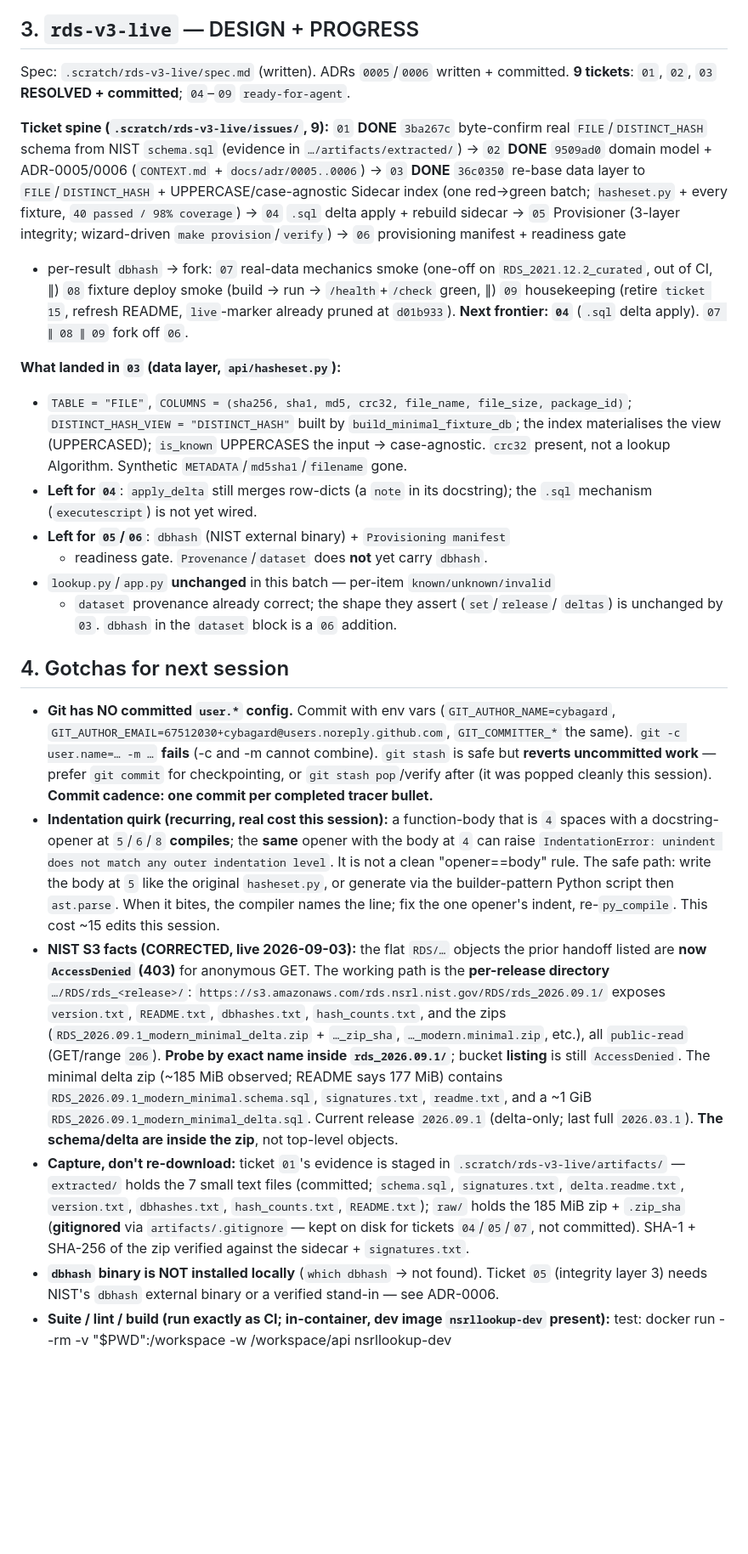
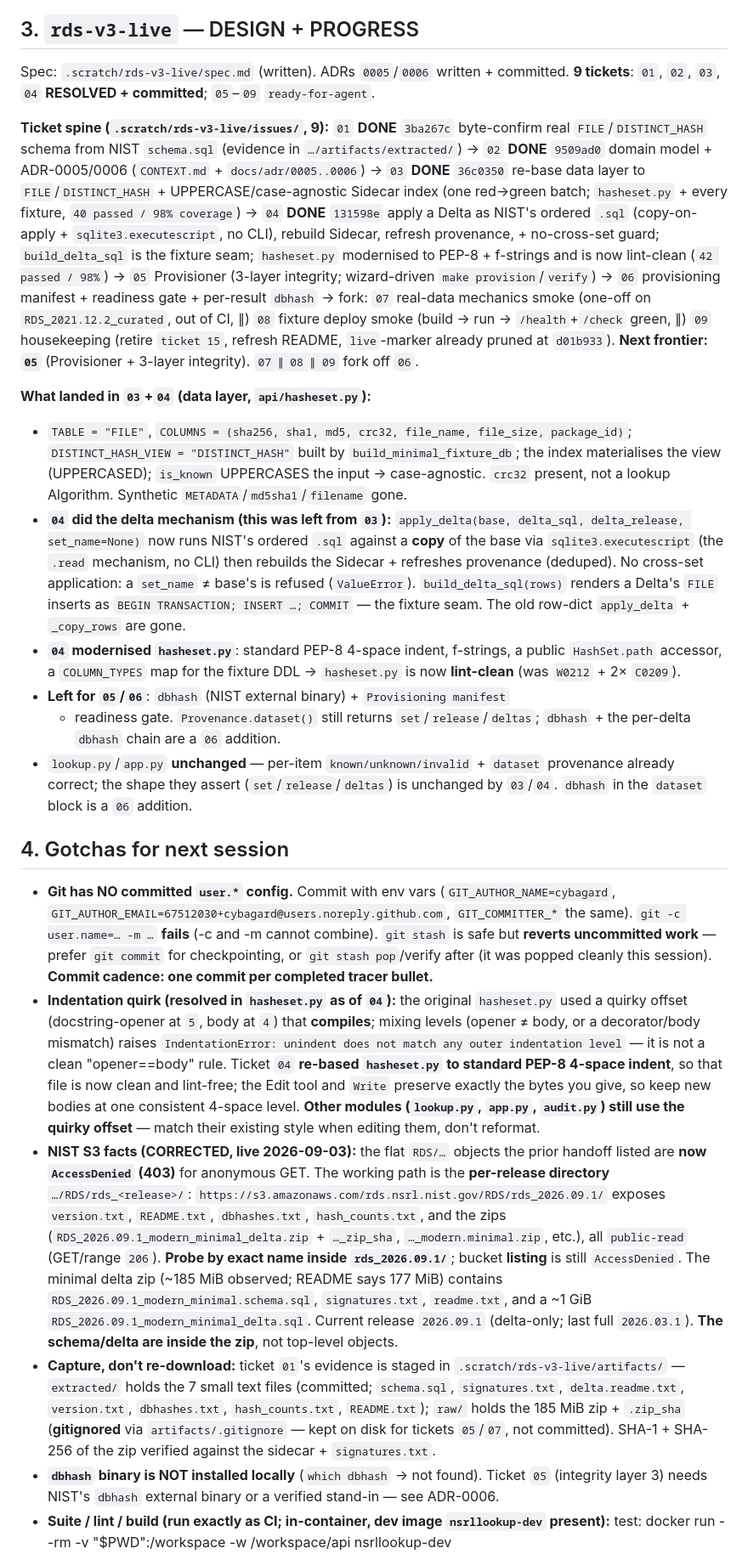
Before and after one commit to cybagard/nsrllookup, a Markdown page: .scratch/rds-v3-migration/handoff.md, the part around one of its changes. Shown at 85% size. GitHub-like rendering; blank space fills up the shorter version.

Commit message:
Mark ticket 04 resolved; refresh handoff (next is 05)
Record that the `.sql` delta mechanism landed at 131598e (apply_delta via
executescript + no-cross-set guard, build_delta_sql fixture seam, hasheset.py
modernised + lint-clean, 42 pass / 98%). Updates the ticket spine (01-04 done,
next 05), the indentation-quirk gotcha (resolved in hasheset.py), the artifacts
note, and the health/next-step section.

```diff
--- a/.scratch/rds-v3-migration/handoff.md
+++ b/.scratch/rds-v3-migration/handoff.md
@@ -46,7 +46,8 @@ shipped `schema.sql`, release `2026.09.1`; evidence + 3 integrity layers in
 ## 3. `rds-v3-live` — DESIGN + PROGRESS
 
 Spec: `.scratch/rds-v3-live/spec.md` (written). ADRs `0005`/`0006` written + committed.
-**9 tickets**: `01`, `02`, `03` **RESOLVED + committed**; `04`–`09` `ready-for-agent`.
+**9 tickets**: `01`, `02`, `03`, `04` **RESOLVED + committed**; `05`–`09`
+`ready-for-agent`.
 
 **Ticket spine (`.scratch/rds-v3-live/issues/`, 9):**
 `01` **DONE** `3ba267c` byte-confirm real `FILE`/`DISTINCT_HASH` schema from NIST
@@ -54,27 +55,40 @@ Spec: `.scratch/rds-v3-live/spec.md` (written). ADRs `0005`/`0006` written + com
 model + ADR-0005/0006 (`CONTEXT.md` + `docs/adr/0005..0006`) → `03` **DONE** `36c0350`
 re-base data layer to `FILE`/`DISTINCT_HASH` + UPPERCASE/case-agnostic Sidecar index
 (one red→green batch; `hasheset.py` + every fixture, `40 passed / 98% coverage`) →
-`04` `.sql` delta apply + rebuild sidecar → `05` Provisioner (3-layer integrity;
-wizard-driven `make provision`/`verify`) → `06` provisioning manifest + readiness gate
-+ per-result `dbhash` → fork: `07` real-data mechanics smoke (one-off on
+`04` **DONE** `131598e` apply a Delta as NIST's ordered `.sql` (copy-on-apply +
+`sqlite3.executescript`, no CLI), rebuild Sidecar, refresh provenance, + no-cross-set
+guard; `build_delta_sql` is the fixture seam; `hasheset.py` modernised to PEP-8 +
+f-strings and is now lint-clean (`42 passed / 98%`) → `05` Provisioner (3-layer
+integrity; wizard-driven `make provision`/`verify`) → `06` provisioning manifest +
+readiness gate + per-result `dbhash` → fork: `07` real-data mechanics smoke (one-off on
 `RDS_2021.12.2_curated`, out of CI, ∥) `08` fixture deploy smoke (build → run →
 `/health`+`/check` green, ∥) `09` housekeeping (retire `ticket 15`, refresh README,
 `live`-marker already pruned at `d01b933`).
-**Next frontier: `04`** (`.sql` delta apply). `07 ∥ 08 ∥ 09` fork off `06`.
+**Next frontier: `05`** (Provisioner + 3-layer integrity). `07 ∥ 08 ∥ 09` fork off
+`06`.
 
-**What landed in `03` (data layer, `api/hasheset.py`):**
+**What landed in `03`+`04` (data layer, `api/hasheset.py`):**
 - `TABLE = "FILE"`, `COLUMNS = (sha256, sha1, md5, crc32, file_name, file_size,
   package_id)`; `DISTINCT_HASH_VIEW = "DISTINCT_HASH"` built by
    `build_minimal_fixture_db`; the index materialises the view (UPPERCASED);
-  `is_known` UPPERCASES the input → case-agnostic. `crc32` present, not a lookup
+   `is_known` UPPERCASES the input → case-agnostic. `crc32` present, not a lookup
    Algorithm. Synthetic `METADATA`/`md5sha1`/`filename` gone.
-- **Left for `04`**: `apply_delta` still merges row-dicts (a `note` in its docstring);
-   the `.sql` mechanism (`executescript`) is not yet wired.
+- **`04` did the delta mechanism (this was left from `03`):** `apply_delta(base,
+  delta_sql, delta_release, set_name=None)` now runs NIST's ordered `.sql` against a
+   **copy** of the base via `sqlite3.executescript` (the `.read` mechanism, no CLI)
+   then rebuilds the Sidecar + refreshes provenance (deduped). No cross-set
+   application: a `set_name` ≠ base's is refused (`ValueError`). `build_delta_sql(rows)`
+   renders a Delta's `FILE` inserts as `BEGIN TRANSACTION; INSERT …; COMMIT` — the
+   fixture seam. The old row-dict `apply_delta` + `_copy_rows` are gone.
+- **`04` modernised `hasheset.py`**: standard PEP-8 4-space indent, f-strings, a
+   public `HashSet.path` accessor, a `COLUMN_TYPES` map for the fixture DDL →
+   `hasheset.py` is now **lint-clean** (was `W0212` + 2× `C0209`).
 - **Left for `05`/`06`**: `dbhash` (NIST external binary) + `Provisioning manifest`
-  + readiness gate. `Provenance`/`dataset` does **not** yet carry `dbhash`.
-- `lookup.py`/`app.py` **unchanged** in this batch — per-item `known/unknown/invalid`
-  + `dataset` provenance already correct; the shape they assert (`set`/`release`/
-  `deltas`) is unchanged by `03`. `dbhash` in the `dataset` block is a `06` addition.
+   + readiness gate. `Provenance.dataset()` still returns `set`/`release`/`deltas`;
+   `dbhash` + the per-delta `dbhash` chain are a `06` addition.
+- `lookup.py`/`app.py` **unchanged** — per-item `known/unknown/invalid` + `dataset`
+   provenance already correct; the shape they assert (`set`/`release`/`deltas`) is
+   unchanged by `03`/`04`. `dbhash` in the `dataset` block is a `06` addition.
 
 ## 4. Gotchas for next session
 
@@ -84,13 +98,15 @@ wizard-driven `make provision`/`verify`) → `06` provisioning manifest + readin
    combine). `git stash` is safe but **reverts uncommitted work** — prefer
    `git commit` for checkpointing, or `git stash pop`/verify after (it was popped
    cleanly this session). **Commit cadence: one commit per completed tracer bullet.**
-- **Indentation quirk (recurring, real cost this session):** a function-body that is
-   `4` spaces with a docstring-opener at `5`/`6`/`8` **compiles**; the **same** opener
-   with the body at `4` can raise `IndentationError: unindent does not match any outer
-   indentation level`. It is not a clean "opener==body" rule. The safe path: write the
-   body at `5` like the original `hasheset.py`, or generate via the builder-pattern
-   Python script then `ast.parse`. When it bites, the compiler names the line; fix the
-   one opener's indent, re-`py_compile`. This cost ~15 edits this session.
+- **Indentation quirk (resolved in `hasheset.py` as of `04`):** the original
+  `hasheset.py` used a quirky offset (docstring-opener at `5`, body at `4`) that
+  **compiles**; mixing levels (opener ≠ body, or a decorator/body mismatch) raises
+   `IndentationError: unindent does not match any outer indentation level` — it is
+   not a clean "opener==body" rule. Ticket `04` **re-based `hasheset.py` to standard
+    PEP-8 4-space indent**, so that file is now clean and lint-free; the Edit tool and
+   `Write` preserve exactly the bytes you give, so keep new bodies at one consistent
+   4-space level. **Other modules (`lookup.py`, `app.py`, `audit.py`) still use the
+   quirky offset** — match their existing style when editing them, don't reformat.
 - **NIST S3 facts (CORRECTED, live 2026-09-03):** the flat `RDS/…` objects the prior
    handoff listed are **now `AccessDenied` (403)** for anonymous GET. The working path
    is the **per-release directory** `…/RDS/rds_<release>/`:
@@ -106,11 +122,11 @@ wizard-driven `make provision`/`verify`) → `06` provisioning manifest + readin
    top-level objects.
 - **Capture, don't re-download:** ticket `01`'s evidence is staged in
    `.scratch/rds-v3-live/artifacts/` — `extracted/` holds the 7 small text files
-   (committed; `schema.sql`, `signatures.txt`, `delta.readme.txt`, `version.txt`,
-   `dbhashes.txt`, `hash_counts.txt`, `README.txt`); `raw/` holds the 185 MiB zip +
-   `.zip_sha` (**gitignored** via `artifacts/.gitignore` — kept on disk for tickets
-   `04`/`05`/`07`, not committed). SHA-1 + SHA-256 of the zip verified against the
-   sidecar + `signatures.txt`.
+     (committed; `schema.sql`, `signatures.txt`, `delta.readme.txt`, `version.txt`,
+     `dbhashes.txt`, `hash_counts.txt`, `README.txt`); `raw/` holds the 185 MiB zip +
+      `.zip_sha` (**gitignored** via `artifacts/.gitignore` — kept on disk for tickets
+      `05`/`07`, not committed). SHA-1 + SHA-256 of the zip verified against the
+      sidecar + `signatures.txt`.
 - **`dbhash` binary is NOT installed locally** (`which dbhash` → not found). Ticket
    `05` (integrity layer 3) needs NIST's `dbhash` external binary or a verified
    stand-in — see ADR-0006.
```
Also changed, not shown: other parts of .scratch/rds-v3-migration/handoff.md (+17 -15 lines), 1 other file.
